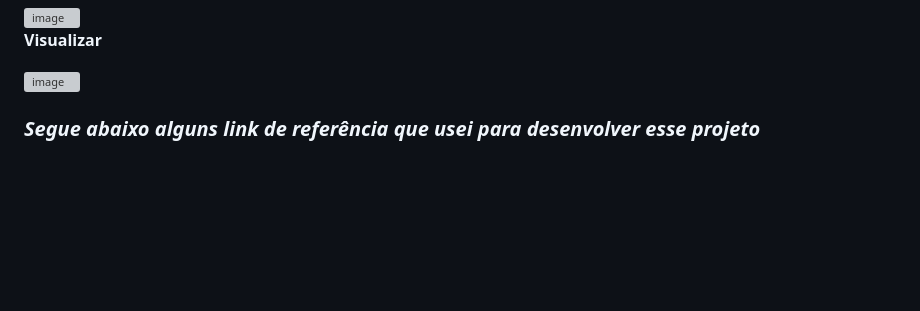
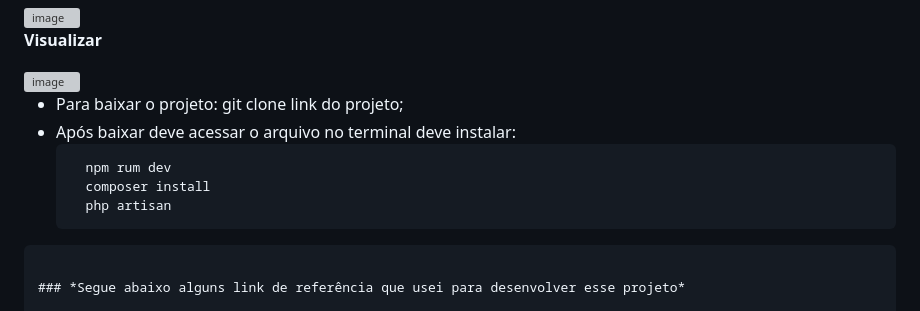
Before and after one commit to Niiiela/customer_registration_system, a Markdown page: README.md, the part around the change. Rendered like a GitHub page; blank space fills up the shorter version; grey boxes are pictures that could not be loaded.

````diff
--- a/README.md
+++ b/README.md
@@ -118,6 +118,13 @@ php artisan make:model Customer
 <img width="1916" height="860" alt="image" src="https://github.com/user-attachments/assets/581d6de6-12f8-4d35-9daa-7f0ba9d11663" />
 
 
+- Para baixar o projeto: git clone link do projeto;
+- Após baixar deve acessar o arquivo no terminal deve instalar:
+  ```
+	npm rum dev
+	composer install
+	php artisan
+```
 
 ### *Segue abaixo alguns link de referência que usei para desenvolver esse projeto*
 
````
